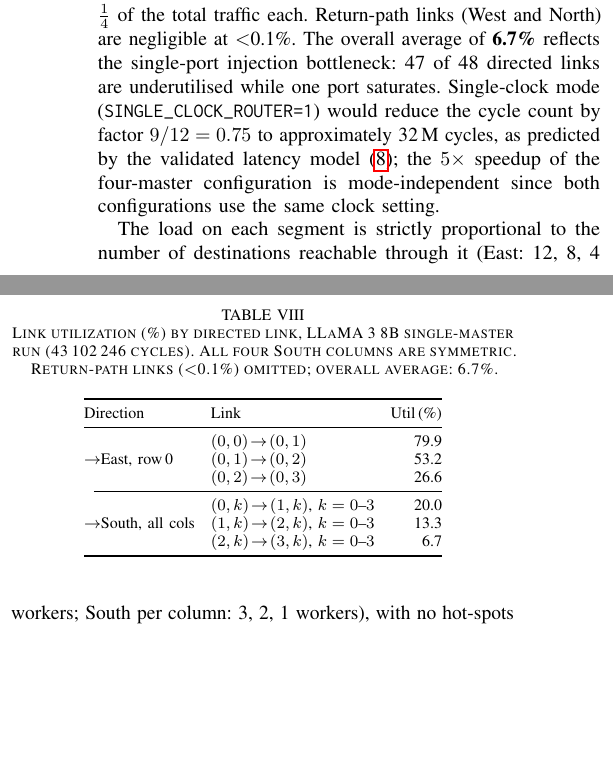
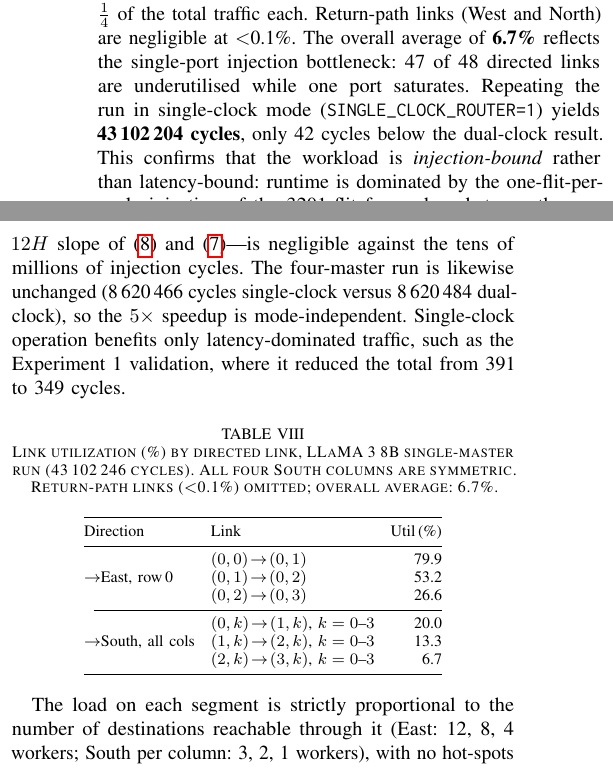
Before and after one commit to cclienti/verilog-ip, a LaTeX paper (hw/network/hynoc/doc/paper/main.tex, which reads hw/network/hynoc/doc/paper/sections/evaluation.tex): two parts of the columns of page 12 of 14, joined at a grey line, cut so that both start at the same text, the shorter picture padded with empty space. Compiled offline with pdfLaTeX.

Commit message:
fix(paper): replace single-clock projection with measured results
The earlier note claimed single-clock mode would cut the single-master LLaMA
run to "approximately 32M cycles" (a 9/12 latency scaling). Real single-clock
simulation (enabled by the sclkfifolut OUTPUT_REG fix) disproves this: the
LLaMA benchmarks are injection-bound, not latency-bound, so single-clock
operation barely changes them.

Measured single-clock results:
  - single-master: 43,102,204 cycles (vs 43,102,246 dual-clock, -42 cycles)
  - four-master:    8,620,466 cycles (vs  8,620,484 dual-clock, -18 cycles)

Runtime is dominated by one-flit-per-cycle injection of 3201-flit packets;
the 9H vs 12H per-hop latency difference is negligible against tens of
millions of injection cycles. Single-clock only helps latency-dominated
traffic, e.g. Experiment 1 (391 -> 349 cycles). The 5x four-master speedup
remains mode-independent.

```diff
--- a/hw/network/hynoc/doc/paper/sections/evaluation.tex
+++ b/hw/network/hynoc/doc/paper/sections/evaluation.tex
@@ -289,11 +289,18 @@ each successive link.  South-bound links absorb $\tfrac{1}{4}$ of the total
 traffic each.  Return-path links (West and North) are negligible at $<$0.1\%.
 The overall average of \textbf{6.7\%} reflects the single-port injection
 bottleneck: 47~of 48~directed links are underutilised while one port
-saturates.  Single-clock mode (\texttt{SINGLE\_CLOCK\_ROUTER=1}) would reduce
-the cycle count by factor $9/12=0.75$ to approximately 32\,M cycles, as
-predicted by the validated latency model~(\ref{eq:lfit-single}); the $5\times$
-speedup of the four-master configuration is mode-independent since both
-configurations use the same clock setting.
+saturates.  Repeating the run in single-clock mode
+(\texttt{SINGLE\_CLOCK\_ROUTER=1}) yields \textbf{43\,102\,204~cycles}, only
+42~cycles below the dual-clock result.  This confirms that the workload is
+\emph{injection-bound} rather than latency-bound: runtime is dominated by the
+one-flit-per-cycle injection of the 3201-flit forward packets, so the per-hop
+latency saved by single-clock operation---the $9H$ versus $12H$ slope
+of~(\ref{eq:lfit-single}) and~(\ref{eq:lfit-dual})---is negligible against the
+tens of millions of injection cycles.  The four-master run is likewise
+unchanged (8\,620\,466~cycles single-clock versus 8\,620\,484 dual-clock), so
+the $5\times$ speedup is mode-independent.  Single-clock operation benefits
+only latency-dominated traffic, such as the Experiment~1 validation, where it
+reduced the total from 391 to 349~cycles.
 
 \begin{table}[h]
 \centering
```
